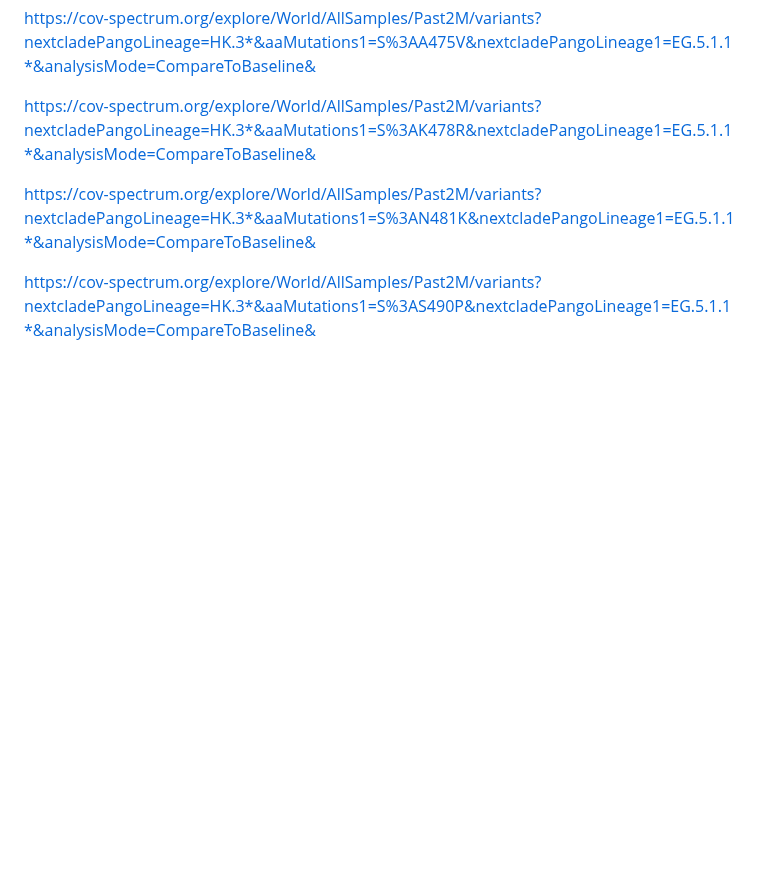
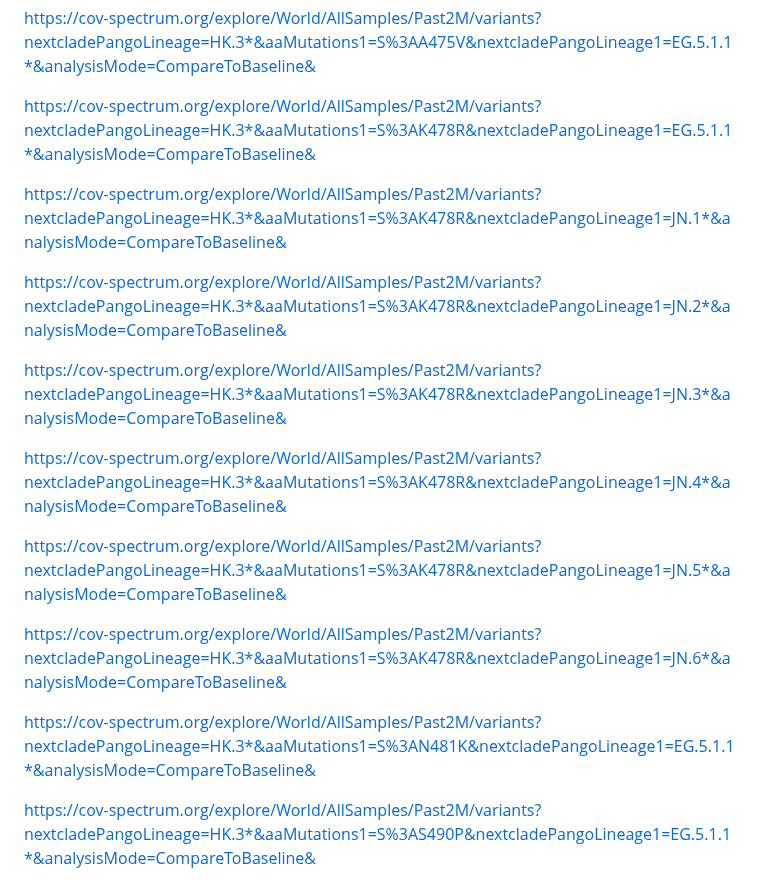
Before and after one commit to Mydtlwn/pre2022, a Markdown page: index.md, the part around the change. GitHub-like rendering; blank space fills up the shorter version.

```diff
--- a/index.md
+++ b/index.md
@@ -519,6 +519,26 @@ https://cov-spectrum.org/explore/World/AllSamples/Past2M/variants?nextcladePango
 
 
 
+https://cov-spectrum.org/explore/World/AllSamples/Past2M/variants?nextcladePangoLineage=HK.3*&aaMutations1=S%3AK478R&nextcladePangoLineage1=JN.1*&analysisMode=CompareToBaseline&
+
+
+https://cov-spectrum.org/explore/World/AllSamples/Past2M/variants?nextcladePangoLineage=HK.3*&aaMutations1=S%3AK478R&nextcladePangoLineage1=JN.2*&analysisMode=CompareToBaseline&
+
+
+
+https://cov-spectrum.org/explore/World/AllSamples/Past2M/variants?nextcladePangoLineage=HK.3*&aaMutations1=S%3AK478R&nextcladePangoLineage1=JN.3*&analysisMode=CompareToBaseline&
+
+
+https://cov-spectrum.org/explore/World/AllSamples/Past2M/variants?nextcladePangoLineage=HK.3*&aaMutations1=S%3AK478R&nextcladePangoLineage1=JN.4*&analysisMode=CompareToBaseline&
+
+
+https://cov-spectrum.org/explore/World/AllSamples/Past2M/variants?nextcladePangoLineage=HK.3*&aaMutations1=S%3AK478R&nextcladePangoLineage1=JN.5*&analysisMode=CompareToBaseline&
+
+
+
+https://cov-spectrum.org/explore/World/AllSamples/Past2M/variants?nextcladePangoLineage=HK.3*&aaMutations1=S%3AK478R&nextcladePangoLineage1=JN.6*&analysisMode=CompareToBaseline&
+
+
 https://cov-spectrum.org/explore/World/AllSamples/Past2M/variants?nextcladePangoLineage=HK.3*&aaMutations1=S%3AN481K&nextcladePangoLineage1=EG.5.1.1*&analysisMode=CompareToBaseline&
 
 
```
